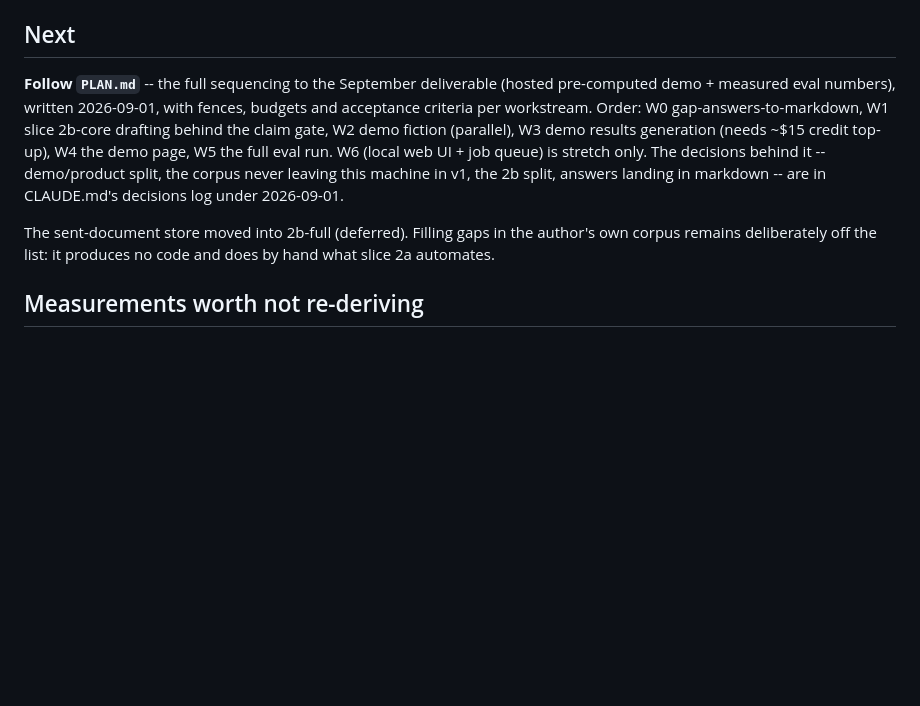
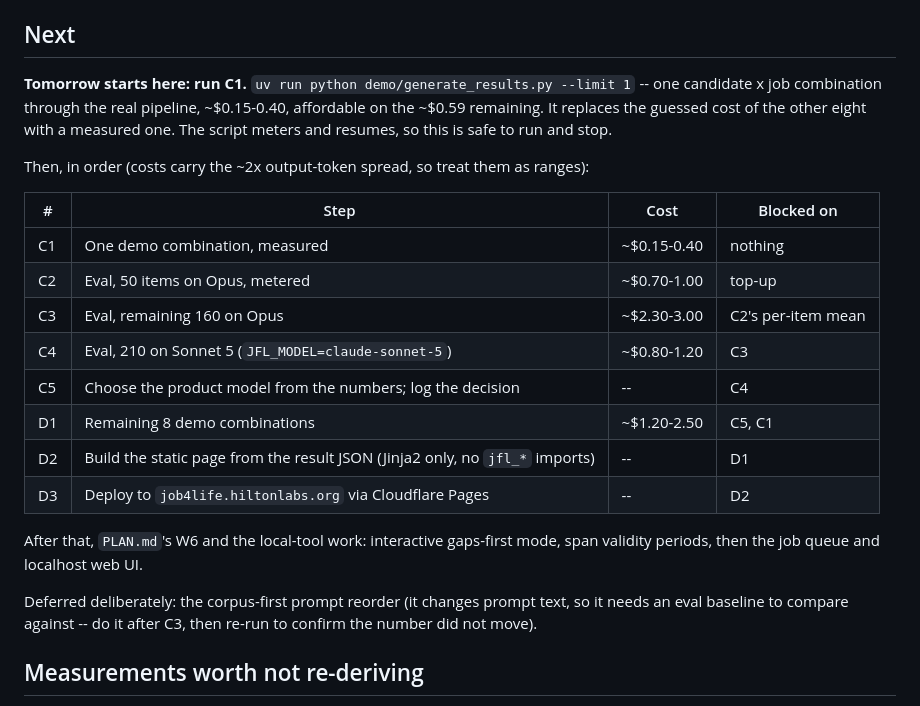
Before and after one commit to SeiyaYamamotoStudios/jobs4life, a Markdown page: NEXT.md, the part around the change. GitHub-like rendering; blank space fills up the shorter version.

```diff
--- a/NEXT.md
+++ b/NEXT.md
@@ -41,18 +41,30 @@ fixtures. Every defect that mattered was found that way and none by review.
 
 ## Next
 
-**Follow `PLAN.md`** -- the full sequencing to the September deliverable (hosted
-pre-computed demo + measured eval numbers), written 2026-09-01, with fences, budgets and
-acceptance criteria per workstream. Order: W0 gap-answers-to-markdown, W1 slice 2b-core
-drafting behind the claim gate, W2 demo fiction (parallel), W3 demo results generation
-(needs ~$15 credit top-up), W4 the demo page, W5 the full eval run. W6 (local web UI +
-job queue) is stretch only. The decisions behind it -- demo/product split, the corpus
-never leaving this machine in v1, the 2b split, answers landing in markdown -- are in
-CLAUDE.md's decisions log under 2026-09-01.
+**Tomorrow starts here: run C1.** `uv run python demo/generate_results.py --limit 1` --
+one candidate x job combination through the real pipeline, ~$0.15-0.40, affordable on the
+~$0.59 remaining. It replaces the guessed cost of the other eight with a measured one. The
+script meters and resumes, so this is safe to run and stop.
 
-The sent-document store moved into 2b-full (deferred). Filling gaps in the author's own
-corpus remains deliberately off the list: it produces no code and does by hand what
-slice 2a automates.
+Then, in order (costs carry the ~2x output-token spread, so treat them as ranges):
+
+| # | Step | Cost | Blocked on |
+|---|---|---|---|
+| C1 | One demo combination, measured | ~$0.15-0.40 | nothing |
+| C2 | Eval, 50 items on Opus, metered | ~$0.70-1.00 | top-up |
+| C3 | Eval, remaining 160 on Opus | ~$2.30-3.00 | C2's per-item mean |
+| C4 | Eval, 210 on Sonnet 5 (`JFL_MODEL=claude-sonnet-5`) | ~$0.80-1.20 | C3 |
+| C5 | Choose the product model from the numbers; log the decision | -- | C4 |
+| D1 | Remaining 8 demo combinations | ~$1.20-2.50 | C5, C1 |
+| D2 | Build the static page from the result JSON (Jinja2 only, no `jfl_*` imports) | -- | D1 |
+| D3 | Deploy to `job4life.hiltonlabs.org` via Cloudflare Pages | -- | D2 |
+
+After that, `PLAN.md`'s W6 and the local-tool work: interactive gaps-first mode, span
+validity periods, then the job queue and localhost web UI.
+
+Deferred deliberately: the corpus-first prompt reorder (it changes prompt text, so it
+needs an eval baseline to compare against -- do it after C3, then re-run to confirm the
+number did not move).
 
 ## Measurements worth not re-deriving
 
```
Also changed, not shown: CLAUDE.md (+29 -2 lines), PLAN.md (+9 -10 lines).
